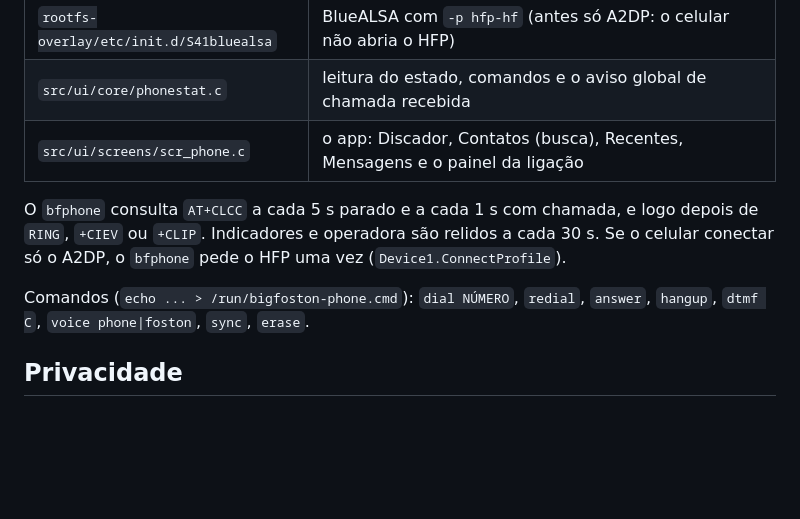
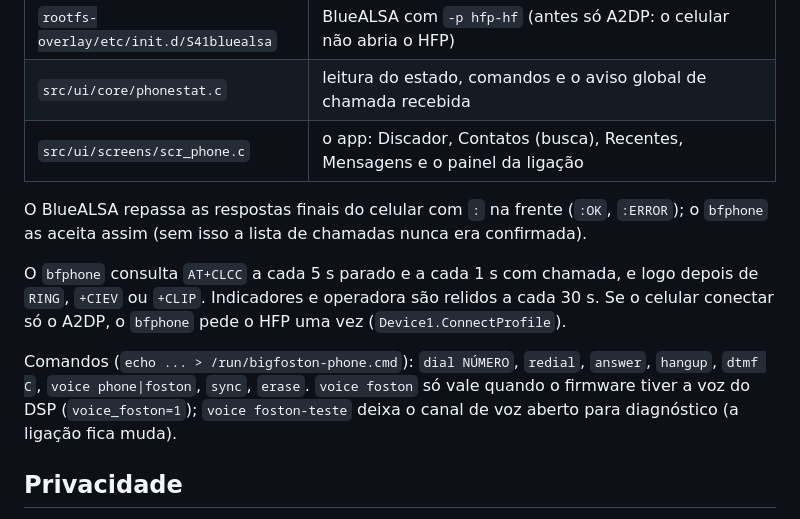
Before and after one commit to ruscher/foston-monitor, a Markdown page: docs/phone/00-visao-geral.md, the part around one of its changes. GitHub-like rendering; blank space fills up the shorter version.

```diff
--- a/docs/phone/00-visao-geral.md
+++ b/docs/phone/00-visao-geral.md
@@ -50,12 +54,17 @@ celular (AG) ──HFP/RFCOMM── BlueALSA (-p hfp-hf) ──RFCOMM1.Open (D-B
 | `src/ui/core/phonestat.c` | leitura do estado, comandos e o aviso global de chamada recebida |
 | `src/ui/screens/scr_phone.c` | o app: Discador, Contatos (busca), Recentes, Mensagens e o painel da ligação |
 
+O BlueALSA repassa as respostas finais do celular com `:` na frente (`:OK`, `:ERROR`); o
+`bfphone` as aceita assim (sem isso a lista de chamadas nunca era confirmada).
+
 O `bfphone` consulta `AT+CLCC` a cada 5 s parado e a cada 1 s com chamada, e logo depois de
 `RING`, `+CIEV` ou `+CLIP`. Indicadores e operadora são relidos a cada 30 s. Se o celular
 conectar só o A2DP, o `bfphone` pede o HFP uma vez (`Device1.ConnectProfile`).
 
 Comandos (`echo ... > /run/bigfoston-phone.cmd`): `dial NÚMERO`, `redial`, `answer`, `hangup`,
-`dtmf C`, `voice phone|foston`, `sync`, `erase`.
+`dtmf C`, `voice phone|foston`, `sync`, `erase`. `voice foston` só vale quando o firmware tiver
+a voz do DSP (`voice_foston=1`); `voice foston-teste` deixa o canal de voz aberto para
+diagnóstico (a ligação fica muda).
 
 ## Privacidade
 
```
Also changed, not shown: other parts of docs/phone/00-visao-geral.md (+7 -3 lines), docs/phone/02-audio-da-chamada.md (+17 -2 lines), docs/images/ui/45e-telefone-ligacao.png, docs/images/ui/45g-telefone-falar-pelo-foston.png (added), 6 other files.
